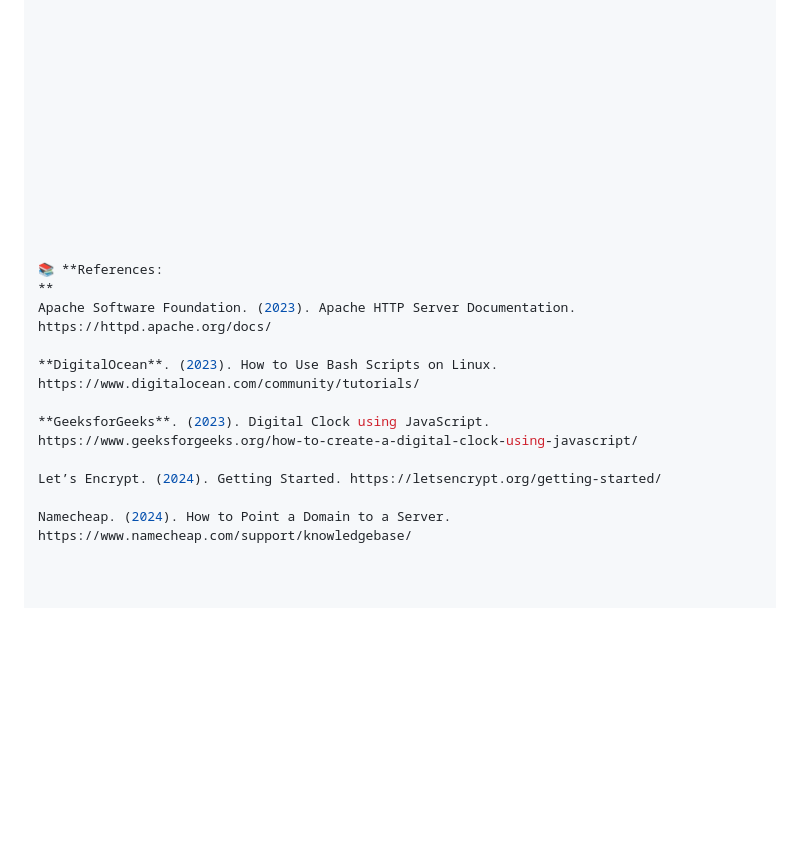
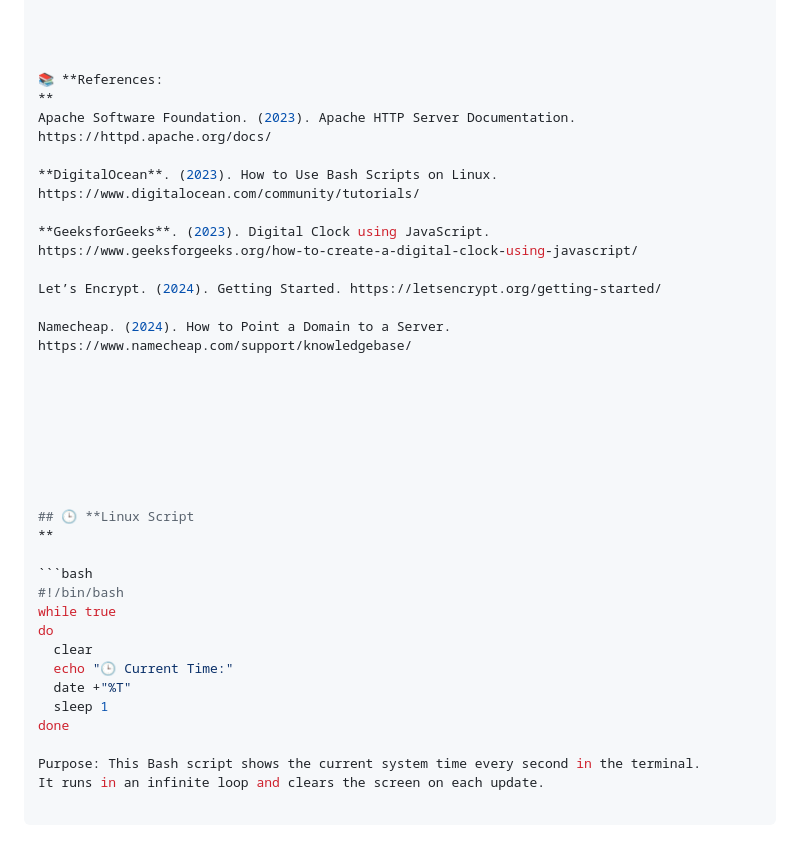
Before and after one commit to maqboolsaad/Project-ict-171, a Markdown page: WEBSITE DOCUMENTATION.md, the part around one of its changes. Rendered like a GitHub page; blank space fills up the shorter version.

````diff
--- a/WEBSITE DOCUMENTATION.md
+++ b/WEBSITE DOCUMENTATION.md
@@ -137,16 +136,6 @@ It runs in an infinite loop and clears the screen on each update.
 
 
 
-
-
-
-
-
-
-
-
-
-
 📚 **References:
 **
 Apache Software Foundation. (2023). Apache HTTP Server Documentation. https://httpd.apache.org/docs/
@@ -158,3 +147,26 @@ Apache Software Foundation. (2023). Apache HTTP Server Documentation. https://ht
 Let’s Encrypt. (2024). Getting Started. https://letsencrypt.org/getting-started/
 
 Namecheap. (2024). How to Point a Domain to a Server. https://www.namecheap.com/support/knowledgebase/
+
+
+
+
+
+
+
+
+## 🕒 **Linux Script
+**
+
+```bash
+#!/bin/bash
+while true
+do
+  clear
+  echo "🕒 Current Time:"
+  date +"%T"
+  sleep 1
+done
+
+Purpose: This Bash script shows the current system time every second in the terminal.
+It runs in an infinite loop and clears the screen on each update.
````
Also changed, not shown: other parts of WEBSITE DOCUMENTATION.md (+0 -1 lines).
